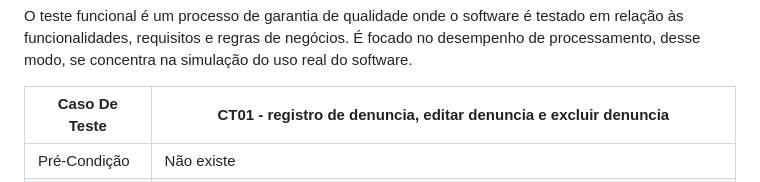
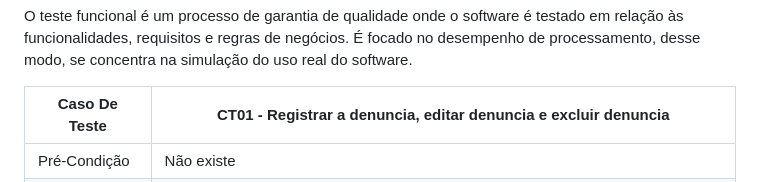
Before and after one commit to ICEI-PUC-Minas-PMV-SI/pmv-si-2024-1-pe6-t2-g4-minas-unidas, a Markdown page: docs/frontend-web.md, the part around the change. Rendered like a GitHub page.

```diff
--- a/docs/frontend-web.md
+++ b/docs/frontend-web.md
@@ -259,7 +259,7 @@ O sistema como um todo sera validados em um programa de testes que está constit
 
 O teste funcional é um processo de garantia de qualidade onde o software é testado em relação às funcionalidades, requisitos e regras de negócios. É focado no desempenho de processamento, desse modo, se concentra na simulação do uso real do software.
 
-|Caso De Teste|CT01 - registro de denuncia, editar denuncia e excluir denuncia                 |
+|Caso De Teste|CT01 - Registrar a denuncia, editar denuncia e excluir denuncia                 |
 |-----------------------|------------------------------------------------------------------------------------------------------|
 |Pré-Condição|Não existe                                                                                            |
 |Procedimento|O ator acessa a home page,Na barra de menu seleciona a opção “Denuncie”,Na tela de denúncia, seleciona a opção de denúncia “online”,Na tela de cadastro, o ator registra as informações relacionadas a denúncia,O ator seleciona “Publicar",O sistema armazena as informações disponibilizadas pelo ator emitindo a mensagem “Denúncia publicada com sucesso,logo em seguida edita e exclui a denuncia|
```
